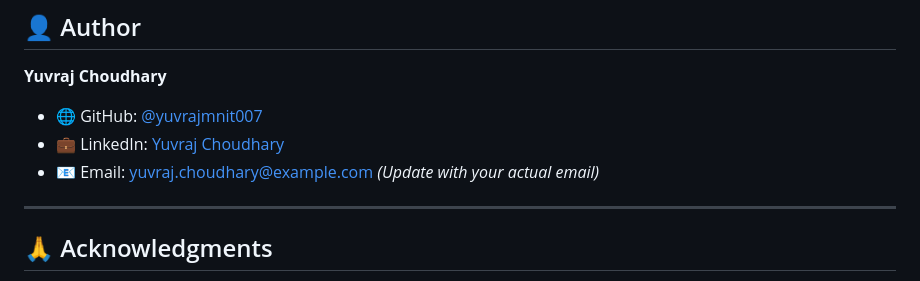
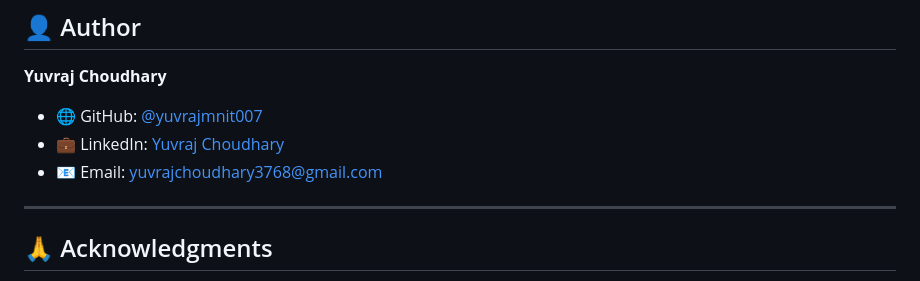
Before and after one commit to yuvrajmnit007/DSA-Visualizer, a Markdown page: README.md, the part around the change. GitHub-like rendering.

```diff
--- a/README.md
+++ b/README.md
@@ -236,7 +236,7 @@ This project is licensed under the MIT License - see the [LICENSE](LICENSE) file
 
 - 🌐 GitHub: [@yuvrajmnit007](https://github.com/yuvrajmnit007)
 - 💼 LinkedIn: [Yuvraj Choudhary](https://www.linkedin.com/in/yuvrajchoudhary007/)
-- 📧 Email: yuvraj.choudhary@example.com *(Update with your actual email)*
+- 📧 Email: yuvrajchoudhary3768@gmail.com
 
 ---
 
```
